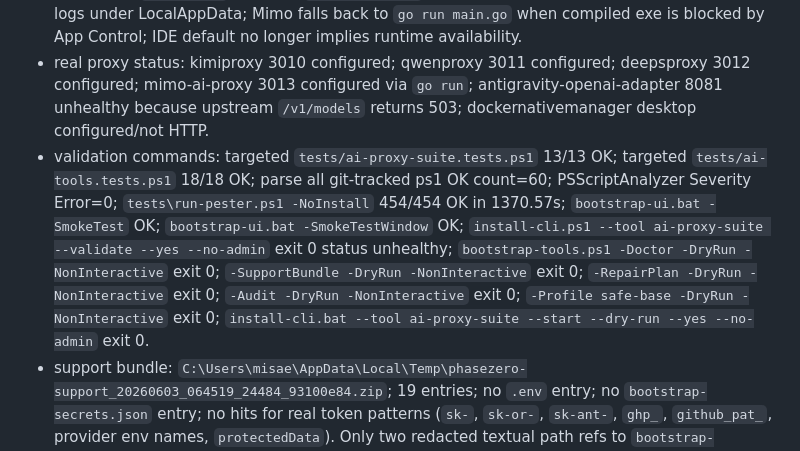
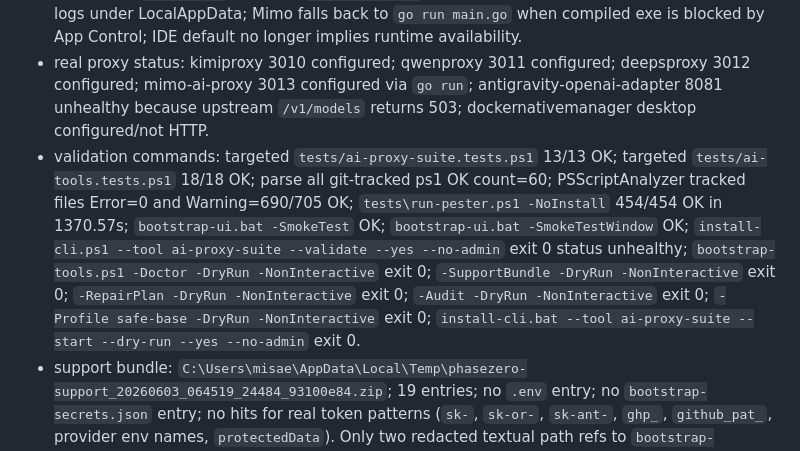
Before and after one commit to Misael-art/PhaseZero, a Markdown page: AGENT_EXECUTION_PLAN.md, the part around the change. Drawn GitHub-style.

Commit message:
docs: record ai proxy validation results

```diff
--- a/AGENT_EXECUTION_PLAN.md
+++ b/AGENT_EXECUTION_PLAN.md
@@ -92,7 +92,7 @@ Se um agente novo entra sem histórico: este arquivo + `CLAUDE.md` + `git log --
 - TDD added: proxy deps without listener => start-required; suite stopped => not ready; listener with `/v1/models` error => unhealthy; start dry-run plan; Go proxy start without ArgumentList; Go proxy fallback to `go run`; no duplicate process when port already listens; install-cli `--start` dry-run and blocked exit tests.
 - implementation: Doctor/Audit now record listening, pid, processName, healthStatus, modelsStatus and runtime probe duration; proxy status only becomes configured when port listens and `/v1/models` answers; `ai-proxy-suite` has real start action, runtime state files and logs under LocalAppData; Mimo falls back to `go run main.go` when compiled exe is blocked by App Control; IDE default no longer implies runtime availability.
 - real proxy status: kimiproxy 3010 configured; qwenproxy 3011 configured; deepsproxy 3012 configured; mimo-ai-proxy 3013 configured via `go run`; antigravity-openai-adapter 8081 unhealthy because upstream `/v1/models` returns 503; dockernativemanager desktop configured/not HTTP.
-- validation commands: targeted `tests/ai-proxy-suite.tests.ps1` 13/13 OK; targeted `tests/ai-tools.tests.ps1` 18/18 OK; parse all git-tracked ps1 OK count=60; PSScriptAnalyzer Severity Error=0; `tests\run-pester.ps1 -NoInstall` 454/454 OK in 1370.57s; `bootstrap-ui.bat -SmokeTest` OK; `bootstrap-ui.bat -SmokeTestWindow` OK; `install-cli.ps1 --tool ai-proxy-suite --validate --yes --no-admin` exit 0 status unhealthy; `bootstrap-tools.ps1 -Doctor -DryRun -NonInteractive` exit 0; `-SupportBundle -DryRun -NonInteractive` exit 0; `-RepairPlan -DryRun -NonInteractive` exit 0; `-Audit -DryRun -NonInteractive` exit 0; `-Profile safe-base -DryRun -NonInteractive` exit 0; `install-cli.bat --tool ai-proxy-suite --start --dry-run --yes --no-admin` exit 0.
+- validation commands: targeted `tests/ai-proxy-suite.tests.ps1` 13/13 OK; targeted `tests/ai-tools.tests.ps1` 18/18 OK; parse all git-tracked ps1 OK count=60; PSScriptAnalyzer tracked files Error=0 and Warning=690/705 OK; `tests\run-pester.ps1 -NoInstall` 454/454 OK in 1370.57s; `bootstrap-ui.bat -SmokeTest` OK; `bootstrap-ui.bat -SmokeTestWindow` OK; `install-cli.ps1 --tool ai-proxy-suite --validate --yes --no-admin` exit 0 status unhealthy; `bootstrap-tools.ps1 -Doctor -DryRun -NonInteractive` exit 0; `-SupportBundle -DryRun -NonInteractive` exit 0; `-RepairPlan -DryRun -NonInteractive` exit 0; `-Audit -DryRun -NonInteractive` exit 0; `-Profile safe-base -DryRun -NonInteractive` exit 0; `install-cli.bat --tool ai-proxy-suite --start --dry-run --yes --no-admin` exit 0.
 - support bundle: `C:\Users\misae\AppData\Local\Temp\phasezero-support_20260603_064519_24484_93100e84.zip`; 19 entries; no `.env` entry; no `bootstrap-secrets.json` entry; no hits for real token patterns (`sk-`, `sk-or-`, `sk-ant-`, `ghp_`, `github_pat_`, provider env names, `protectedData`). Only two redacted textual path refs to `bootstrap-secrets.json` in doctor/result.
 - blockers: Antigravity local upstream on 8080 answers health but returns 503 for `/v1/models`; Doctor/Audit correctly mark degraded instead of healthy. Host still has unrelated Python App Control warning, WSL restart/service warnings and optional app gaps.
 - next task: fix Antigravity upstream model endpoint/config, then rerun `install-cli.ps1 --tool ai-proxy-suite --validate --yes --no-admin` until suite becomes ready.
```
